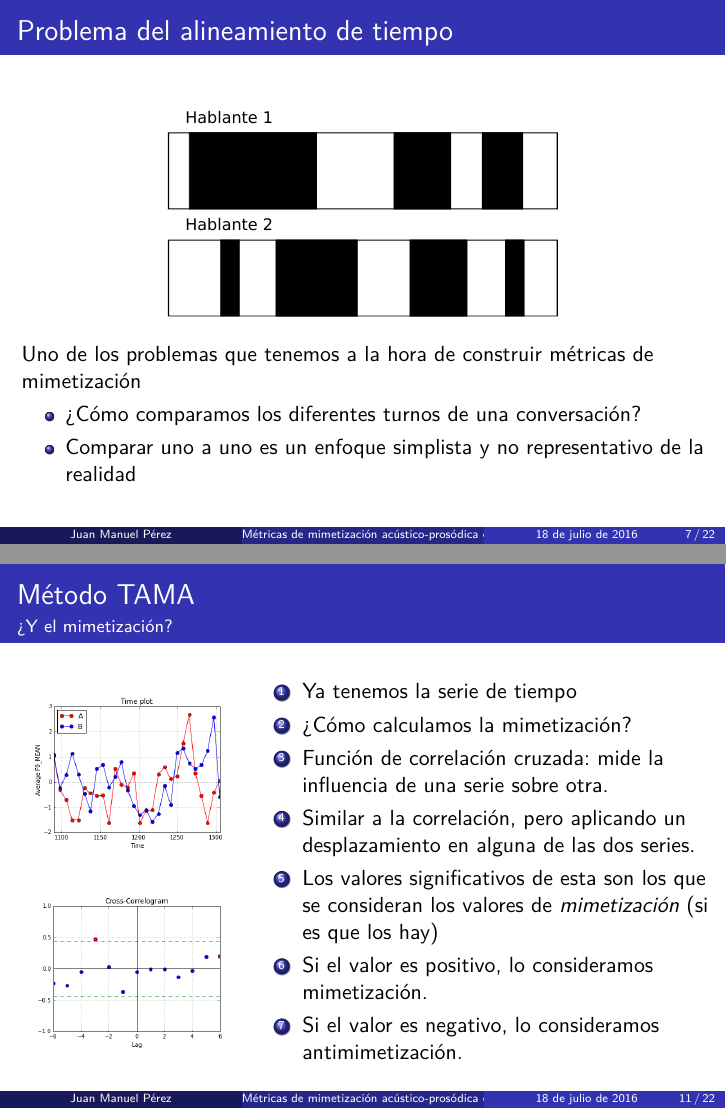
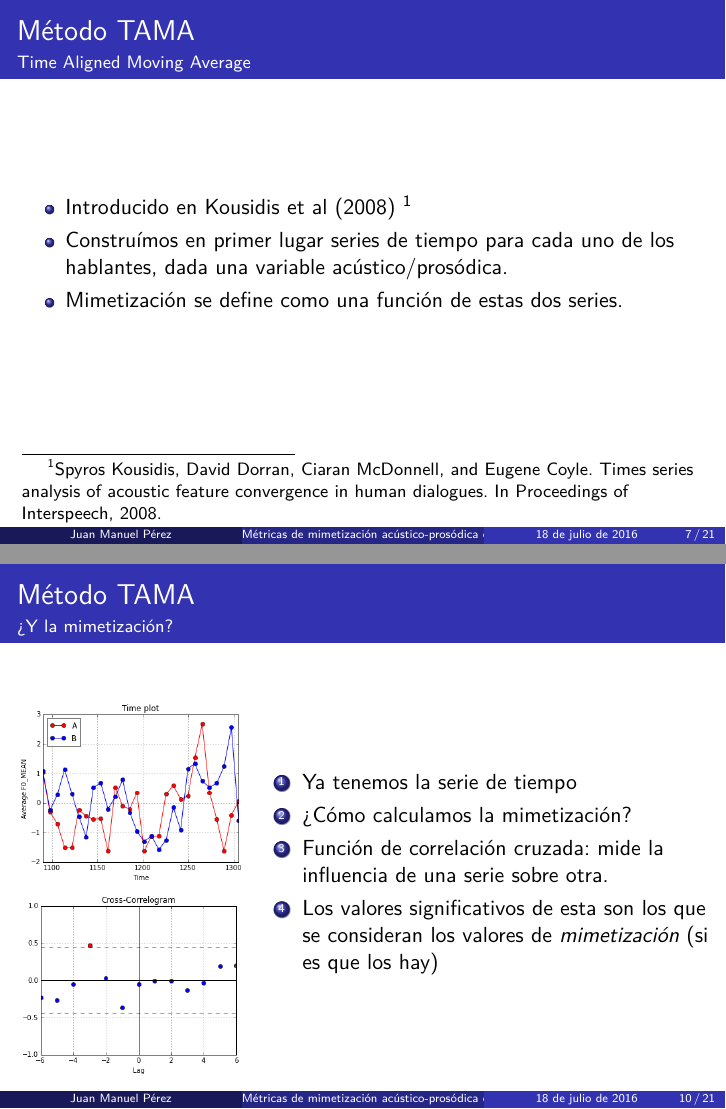
Before and after one commit to luquesky/tesis, LaTeX slides (latex/src/presentacion_eci.tex, which reads latex/src/eci/metodo.tex): pages 7 and 11 of 22 before the commit and pages 7 and 10 of 21 after it, joined at a grey line. Compiled offline with pdfLaTeX.

Commit message:
Slides, again

```diff
--- a/latex/src/eci/metodo.tex
+++ b/latex/src/eci/metodo.tex
@@ -1,18 +1,18 @@
 \subsection{Método TAMA}
 
-\begin{frame}
-  \frametitle{Problema del alineamiento de tiempo}
+% \begin{frame}
+%   \frametitle{Problema del alineamiento de tiempo}
 
-  \begin{figure}[t]
-    \includegraphics[scale=0.40]{images/conversation_turns.pdf}
-  \end{figure}
-  Uno de los problemas que tenemos a la hora de construir métricas de mimetización
+%   \begin{figure}[t]
+%     \includegraphics[scale=0.40]{images/conversation_turns.pdf}
+%   \end{figure}
+%   Uno de los problemas que tenemos a la hora de construir métricas de mimetización
 
-  \begin{itemize}
-    \item ¿Cómo comparamos los diferentes turnos de una conversación?
-    \item Comparar uno a uno es un enfoque simplista y no representativo de la realidad
-  \end{itemize}
-\end{frame}
+%   \begin{itemize}
+%     \item ¿Cómo comparamos los diferentes turnos de una conversación?
+%     \item Comparar uno a uno es un enfoque simplista y no representativo de la realidad
+%   \end{itemize}
+% \end{frame}
 
 
 
@@ -71,24 +71,22 @@ Proceedings of Interspeech, 2008.}
 
 \begin{frame}
   \frametitle{Método TAMA}
-  \framesubtitle{¿Y el mimetización?}
+  \framesubtitle{¿Y la mimetización?}
   \begin{columns}
   \column{0.33\textwidth}
+
   \begin{figure}[t]
-    \includegraphics[scale=0.28]{images/time_plot.png}
+    \includegraphics[scale=0.33]{images/time_plot.png}
+
+    \includegraphics[scale=0.33]{images/cross_correlogram.png}
   \end{figure}
-  \begin{figure}[t]
-    \includegraphics[scale=0.28]{images/cross_correlogram.png}
-  \end{figure}
+
   \column{0.66\textwidth}
   \begin{enumerate}
     \item Ya tenemos la serie de tiempo
     \item ¿Cómo calculamos la mimetización?
     \item Función de correlación cruzada: mide la influencia de una serie sobre otra.
-    \item Similar a la correlación, pero aplicando un desplazamiento en alguna de las dos series.
     \item Los valores significativos de esta son los que se consideran los valores de \emph{mimetización} (si es que los hay)
-    \item Si el valor es positivo, lo consideramos mimetización.
-    \item Si el valor es negativo, lo consideramos antimimetización.
   \end{enumerate}
 
   \end{columns}
```
Also changed, not shown: latex/concurso.pdf, latex/presentacion.pdf, latex/presentacion_eci.pdf, latex/tesis.pdf, latex/src/eci/metodo.tex (18 more changed lines).
